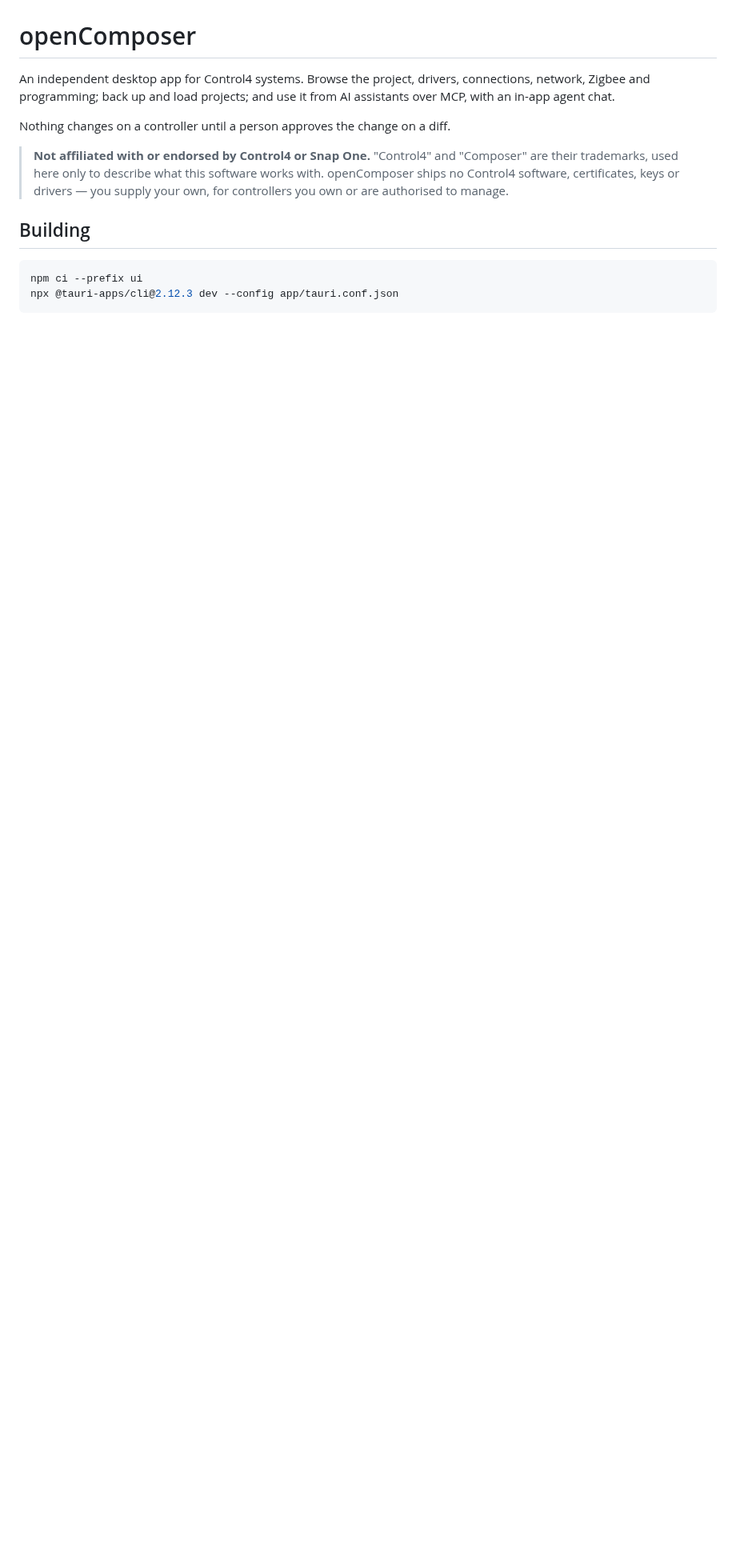
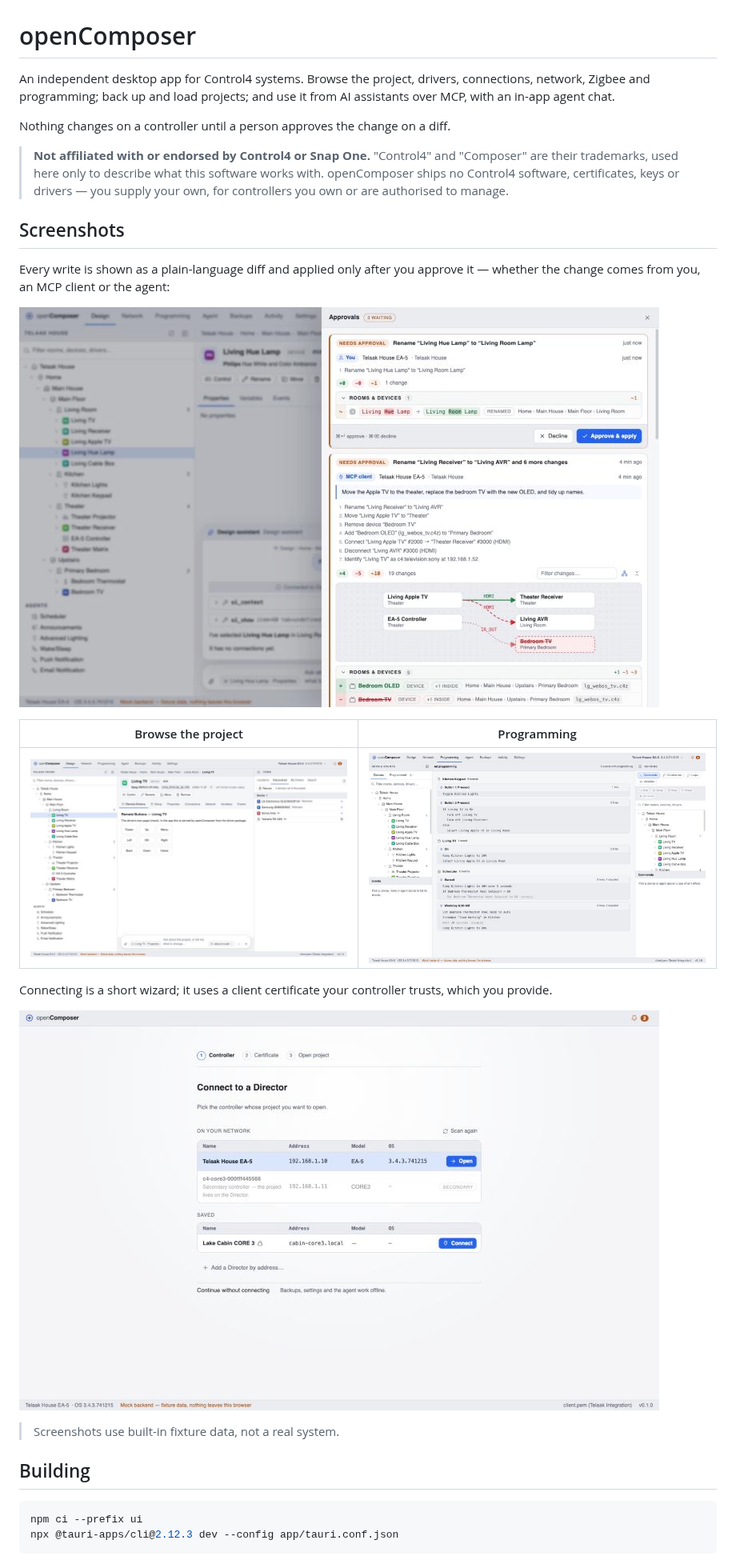
Before and after one commit to The1TrueJoe/openComposer, a Markdown page: README.md, the part around the change. Shown at 80% size. GitHub-like rendering; pictures changed too: docs/images/approvals.jpg (added), docs/images/connect.jpg (added), docs/images/programming.jpg (added); blank space fills up the shorter version.

Commit message:
README: add screenshots (approvals diff, project, programming, connect)

```diff
--- a/README.md
+++ b/README.md
@@ -10,6 +10,24 @@ Nothing changes on a controller until a person approves the change on a diff.
 > their trademarks, used here only to describe what this software works with. openComposer
 > ships no Control4 software, certificates, keys or drivers — you supply your own, for
 > controllers you own or are authorised to manage.
+
+## Screenshots
+
+Every write is shown as a plain-language diff and applied only after you approve it —
+whether the change comes from you, an MCP client or the agent:
+
+![Approvals: a semantic diff of pending changes, with approve and decline](docs/images/approvals.jpg)
+
+| Browse the project | Programming |
+|---|---|
+| ![The project tree, a device and its driver pages](docs/images/project.jpg) | ![Events, conditionals and scheduled actions](docs/images/programming.jpg) |
+
+Connecting is a short wizard; it uses a client certificate your controller trusts, which
+you provide.
+
+![Connect screen listing controllers found on the network](docs/images/connect.jpg)
+
+> Screenshots use built-in fixture data, not a real system.
 
 ## Building
 
```
